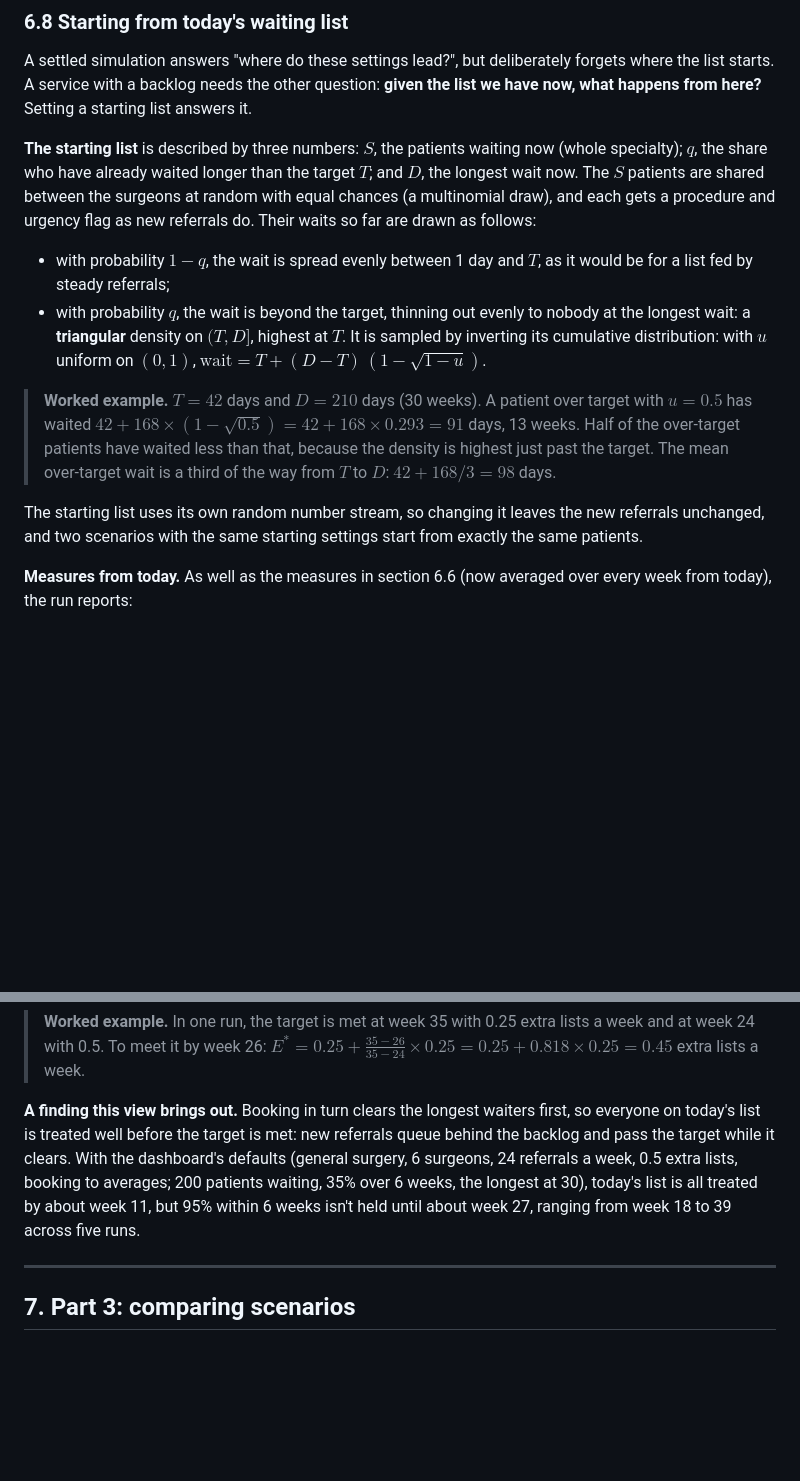
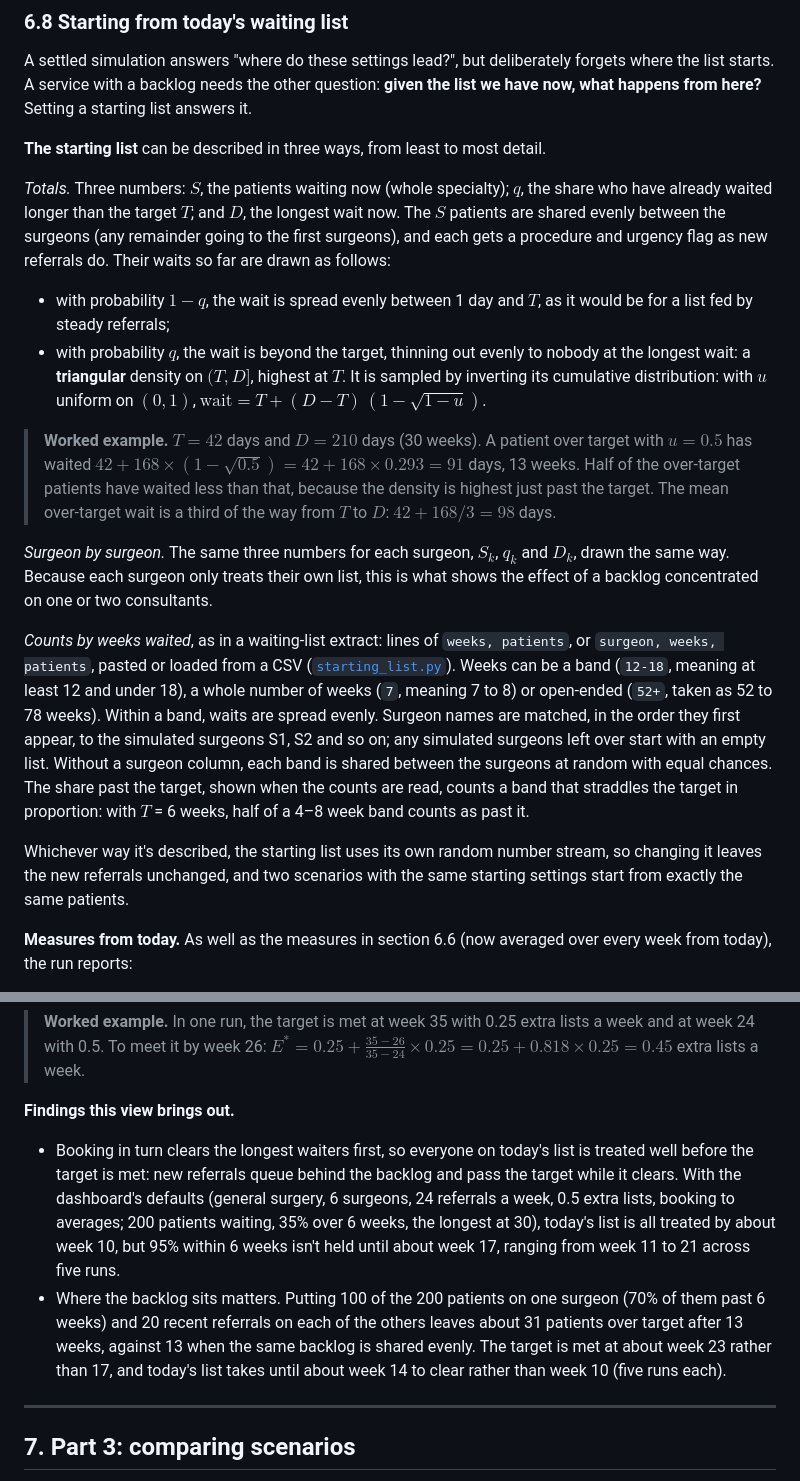
Before and after one commit to jackcormacwright1/theatre_scheduler, a Markdown page: docs/METHODOLOGY.md, 2 parts joined by grey strips. GitHub-like rendering; blank space fills up the shorter version.

```diff
--- a/docs/METHODOLOGY.md
+++ b/docs/METHODOLOGY.md
@@ -326,14 +326,20 @@ The reported figure is the mean across seeds. If any seed doesn't reach 95% with
 
 A settled simulation answers "where do these settings lead?", but deliberately forgets where the list starts. A service with a backlog needs the other question: **given the list we have now, what happens from here?** Setting a starting list answers it.
 
-**The starting list** is described by three numbers: $S$, the patients waiting now (whole specialty); $q$, the share who have already waited longer than the target $T$; and $D$, the longest wait now. The $S$ patients are shared between the surgeons at random with equal chances (a multinomial draw), and each gets a procedure and urgency flag as new referrals do. Their waits so far are drawn as follows:
+**The starting list** can be described in three ways, from least to most detail.
+
+*Totals.* Three numbers: $S$, the patients waiting now (whole specialty); $q$, the share who have already waited longer than the target $T$; and $D$, the longest wait now. The $S$ patients are shared evenly between the surgeons (any remainder going to the first surgeons), and each gets a procedure and urgency flag as new referrals do. Their waits so far are drawn as follows:
 
 - with probability $1 - q$, the wait is spread evenly between 1 day and $T$, as it would be for a list fed by steady referrals;
 - with probability $q$, the wait is beyond the target, thinning out evenly to nobody at the longest wait: a **triangular** density on $(T, D]$, highest at $T$. It is sampled by inverting its cumulative distribution: with $u$ uniform on $(0, 1)$, $\text{wait} = T + (D - T)\,(1 - \sqrt{1 - u})$.
 
 > **Worked example.** $T = 42$ days and $D = 210$ days (30 weeks). A patient over target with $u = 0.5$ has waited $42 + 168 \times (1 - \sqrt{0.5}) = 42 + 168 \times 0.293 = 91$ days, 13 weeks. Half of the over-target patients have waited less than that, because the density is highest just past the target. The mean over-target wait is a third of the way from $T$ to $D$: $42 + 168/3 = 98$ days.
 
-The starting list uses its own random number stream, so changing it leaves the new referrals unchanged, and two scenarios with the same starting settings start from exactly the same patients.
+*Surgeon by surgeon.* The same three numbers for each surgeon, $S_k$, $q_k$ and $D_k$, drawn the same way. Because each surgeon only treats their own list, this is what shows the effect of a backlog concentrated on one or two consultants.
+
+*Counts by weeks waited*, as in a waiting-list extract: lines of `weeks, patients`, or `surgeon, weeks, patients`, pasted or loaded from a CSV ([`starting_list.py`](https://github.com/jackcormacwright1/theatre_scheduler/blob/main/src/theatre_sched/starting_list.py)). Weeks can be a band (`12-18`, meaning at least 12 and under 18), a whole number of weeks (`7`, meaning 7 to 8) or open-ended (`52+`, taken as 52 to 78 weeks). Within a band, waits are spread evenly. Surgeon names are matched, in the order they first appear, to the simulated surgeons S1, S2 and so on; any simulated surgeons left over start with an empty list. Without a surgeon column, each band is shared between the surgeons at random with equal chances. The share past the target, shown when the counts are read, counts a band that straddles the target in proportion: with $T$ = 6 weeks, half of a 4–8 week band counts as past it.
+
+Whichever way it's described, the starting list uses its own random number stream, so changing it leaves the new referrals unchanged, and two scenarios with the same starting settings start from exactly the same patients.
 
 **Measures from today.** As well as the measures in section 6.6 (now averaged over every week from today), the run reports:
 
@@ -351,7 +357,10 @@ If the run never meets the target at $E_{k-1}$, $E^{\ast} = E_k$. The reported f
 
 > **Worked example.** In one run, the target is met at week 35 with 0.25 extra lists a week and at week 24 with 0.5. To meet it by week 26: $E^{\ast} = 0.25 + \frac{35 - 26}{35 - 24} \times 0.25 = 0.25 + 0.818 \times 0.25 = 0.45$ extra lists a week.
 
-**A finding this view brings out.** Booking in turn clears the longest waiters first, so everyone on today's list is treated well before the target is met: new referrals queue behind the backlog and pass the target while it clears. With the dashboard's defaults (general surgery, 6 surgeons, 24 referrals a week, 0.5 extra lists, booking to averages; 200 patients waiting, 35% over 6 weeks, the longest at 30), today's list is all treated by about week 11, but 95% within 6 weeks isn't held until about week 27, ranging from week 18 to 39 across five runs.
+**Findings this view brings out.**
+
+- Booking in turn clears the longest waiters first, so everyone on today's list is treated well before the target is met: new referrals queue behind the backlog and pass the target while it clears. With the dashboard's defaults (general surgery, 6 surgeons, 24 referrals a week, 0.5 extra lists, booking to averages; 200 patients waiting, 35% over 6 weeks, the longest at 30), today's list is all treated by about week 10, but 95% within 6 weeks isn't held until about week 17, ranging from week 11 to 21 across five runs.
+- Where the backlog sits matters. Putting 100 of the 200 patients on one surgeon (70% of them past 6 weeks) and 20 recent referrals on each of the others leaves about 31 patients over target after 13 weeks, against 13 when the same backlog is shared evenly. The target is met at about week 23 rather than 17, and today's list takes until about week 14 to clear rather than week 10 (five runs each).
 
 ---
 
```
Also changed, not shown: other parts of docs/METHODOLOGY.md (+4 -3 lines), README.md (+8 -4 lines), docs/dashboard_compare.png, docs/dashboard_scenario.png, 5 other files.
